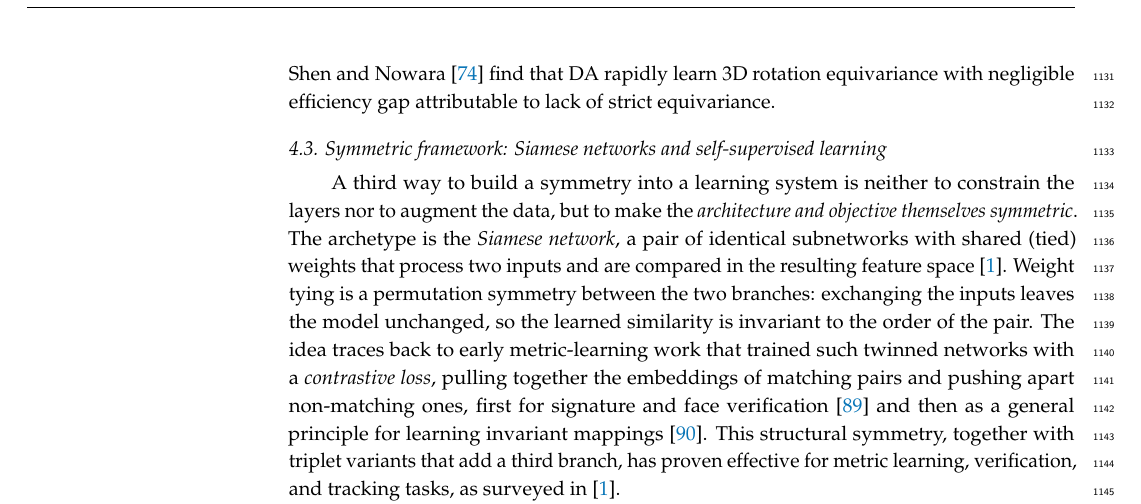
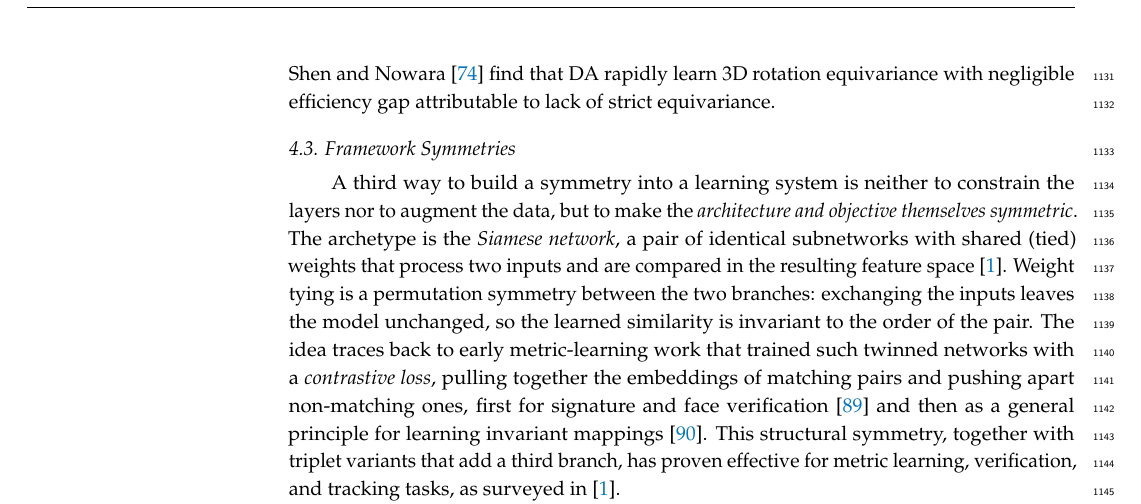
Before and after one commit to PierrickLeroy/Symmetries-in-Deep-Learning-a-Survey, a LaTeX paper (main.tex): part of page 28 of 55, cut so that both start at the same text. Compiled offline with pdfLaTeX.

Commit message:
refactor(main): change framework subsection title

```diff
--- a/main.tex
+++ b/main.tex
@@ -1969,9 +1969,8 @@ Similarly to DA, FA can be applied beyond strict group-invariance settings, acco
 Comparing DA to equivariant architectures, \citet{nordenfors2024} show that the relative advantage depends on a compatibility condition between the spaces of admissible and equivariant layers: when it holds, the two strategies share the same set of equivariant stationary points.
 Empirically, \citet{shen2026} find that DA rapidly learn 3D rotation equivariance with negligible efficiency gap attributable to lack of strict equivariance.
 
-\subsection{Symmetric framework: Siamese networks and self-supervised learning}
+\subsection{Framework Symmetries}
 % see perin2025 paragraph "Many methods have been proposed to learn symmetries from data"
-% ilina2022sa
 % video from Jia-Bin Huang on learning without labels https://youtu.be/gVEr2cnDE_8
 A third way to build a symmetry into a learning system is neither to constrain the layers nor to augment the data, but to make the \emph{architecture and objective themselves symmetric}.
 The archetype is the \emph{Siamese network}, a pair of identical subnetworks with shared (tied) weights that process two inputs and are compared in the resulting feature space \cite{ilina2022sa}.
```
Also changed, not shown: main.tex (15 more changed lines).
